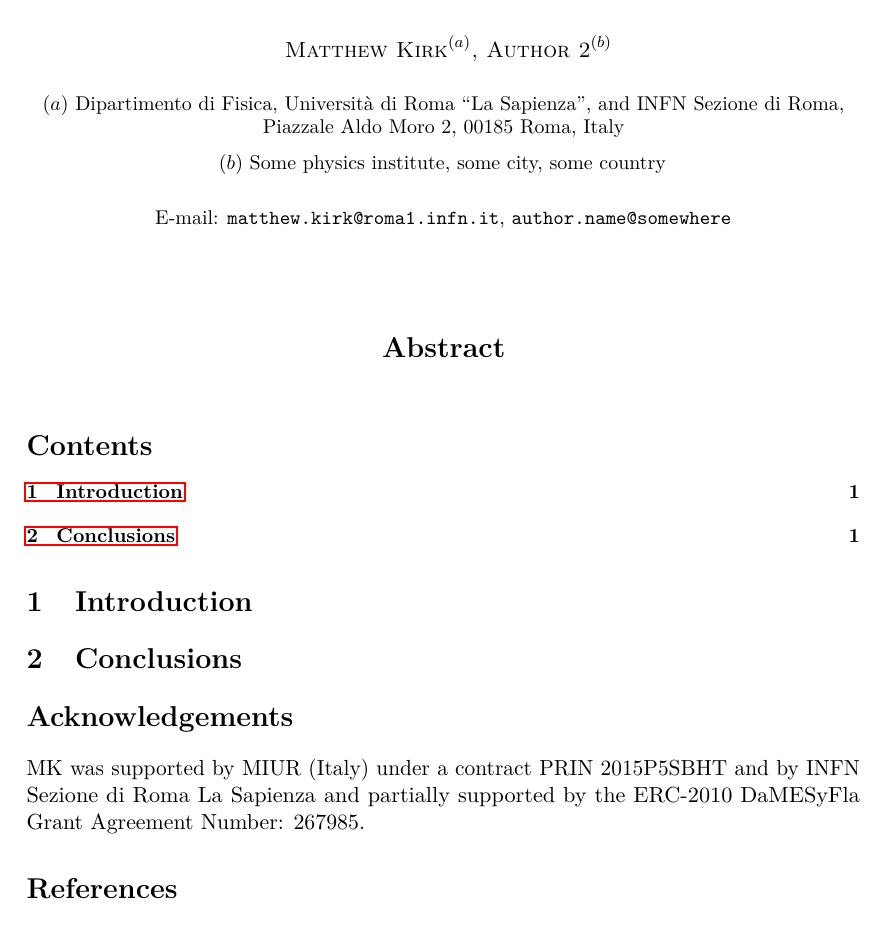
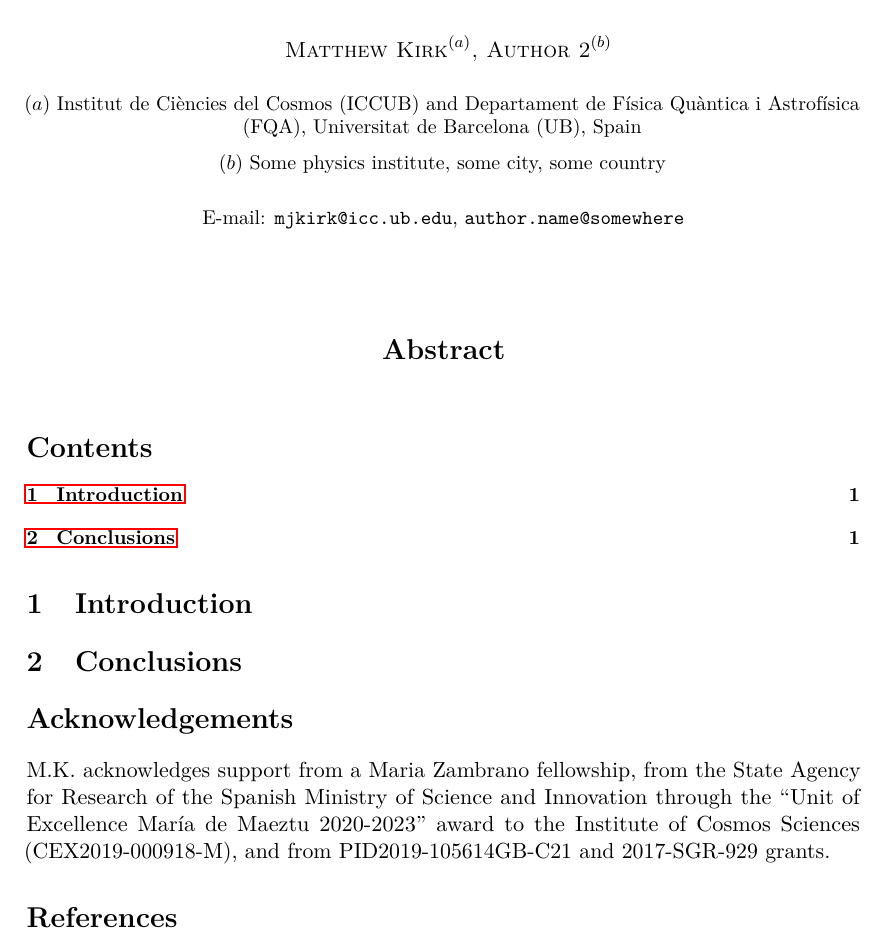
Before and after one commit to MJKirk/article-template, a LaTeX paper (paper_name.tex): part of the page, cut so that both start at the same text. Compiled offline with pdfLaTeX.

Commit message:
Update affiliations and funding acknowledgement

```diff
--- a/paper_name.tex
+++ b/paper_name.tex
@@ -106,11 +106,12 @@ Matthew Kirk$^{(a)}$, Author 2$^{(b)}$
 }
 \\[0.5 cm]
 {\small
-$(a)$ Dipartimento di Fisica, Università di Roma ``La Sapienza'', and INFN Sezione di Roma, Piazzale Aldo Moro 2, 00185 Roma, Italy \\[0.2cm]
+$(a)$ Institut de Ciències del Cosmos (ICCUB) and Departament de Física Quàntica i Astrofísica (FQA), Universitat de Barcelona (UB), Spain
+\\[0.2cm]
 $(b)$ Some physics institute, some city, some country
 \\[0.5 cm]
 E-mail:
-\texttt{matthew.kirk@roma1.infn.it},
+\texttt{mjkirk@icc.ub.edu},
 \texttt{author.name@somewhere}
 }
 \end{center}
@@ -131,7 +132,7 @@ E-mail:
 \label{sec:conclusions}
 
 \section*{Acknowledgements}
-MK was supported by MIUR (Italy) under a contract PRIN 2015P5SBHT and by INFN Sezione di Roma La Sapienza and partially supported by the ERC-2010 DaMESyFla Grant Agreement Number: 267985.
+M.K.\ acknowledges support from a Maria Zambrano fellowship, from the State Agency for Research of the Spanish Ministry of Science and Innovation through the ``Unit of Excellence María de Maeztu 2020-2023'' award to the Institute of Cosmos Sciences (CEX2019-000918-M), and from PID2019-105614GB-C21 and 2017-SGR-929 grants.
 
 \bibliographystyle{JHEP_MJKirk}
 \bibliography{references}
```
